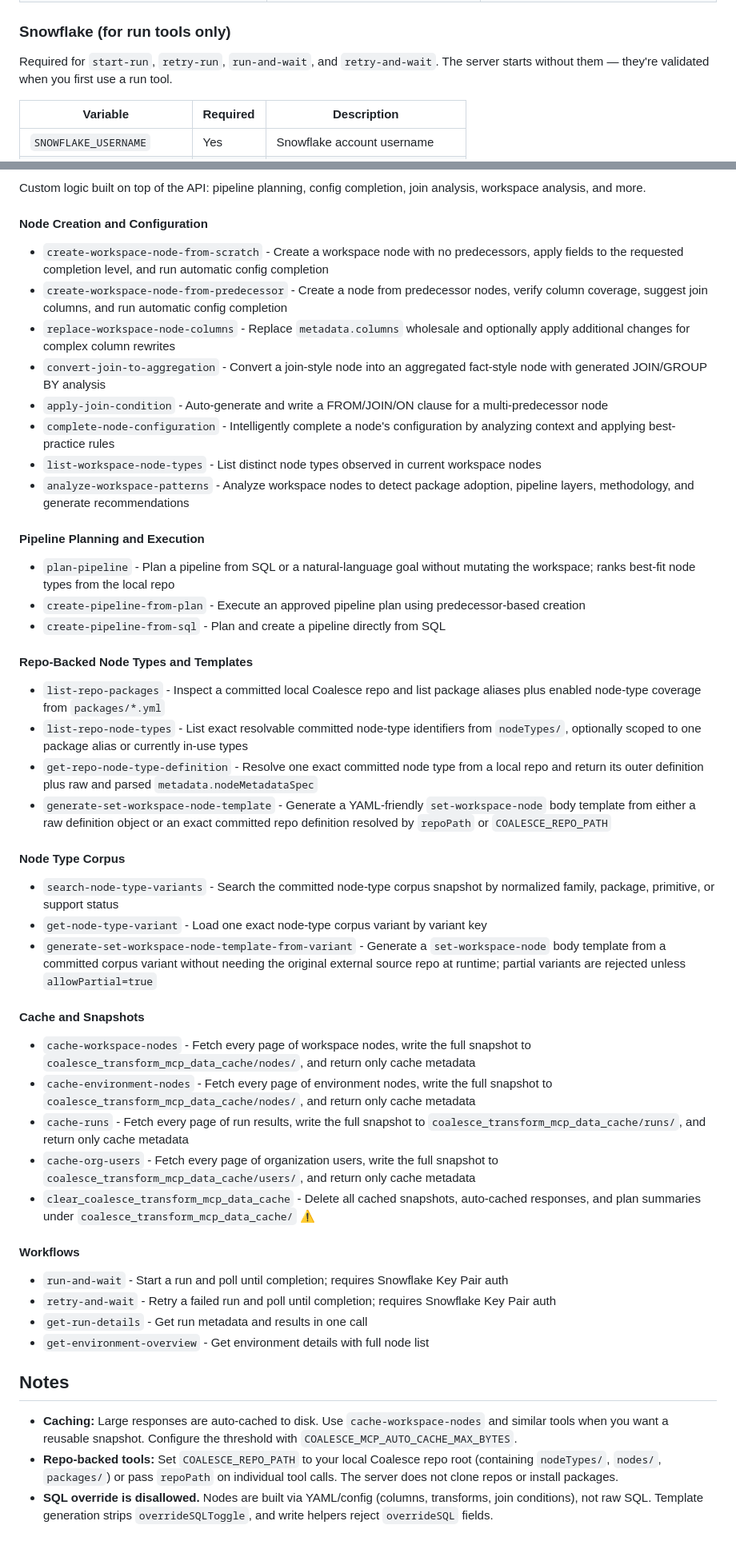
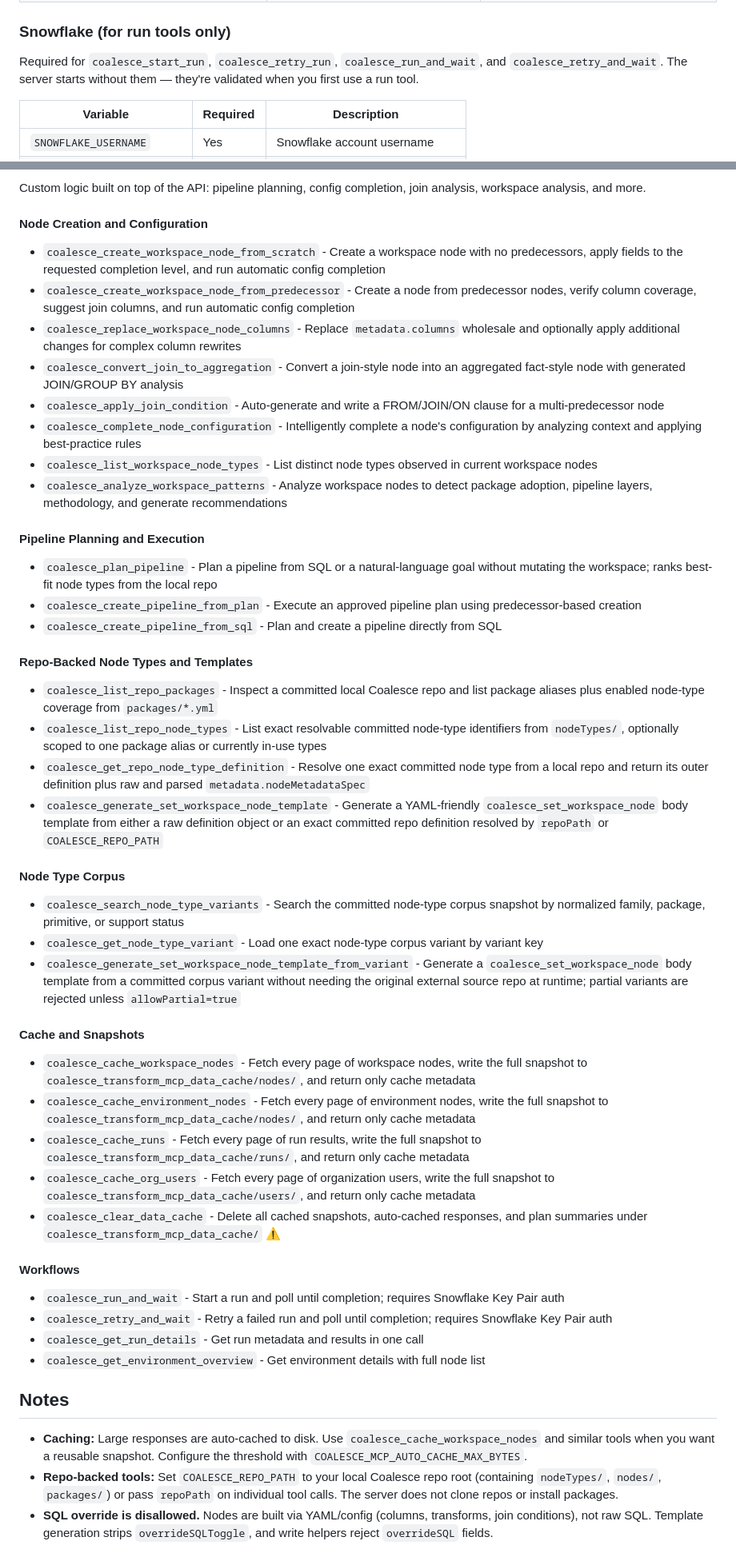
Before and after one commit to jessemarshall/coalesce-transform-mcp, a Markdown page: README.md, 2 parts joined by grey strips. Shown at 80% size. Drawn GitHub-style.

```diff
--- a/README.md
+++ b/README.md
@@ -79,7 +79,7 @@ Only `COALESCE_ACCESS_TOKEN` is required. Everything else is optional.
 
 ### Snowflake (for run tools only)
 
-Required for `start-run`, `retry-run`, `run-and-wait`, and `retry-and-wait`. The server starts without them — they're validated when you first use a run tool.
+Required for `coalesce_start_run`, `coalesce_retry_run`, `coalesce_run_and_wait`, and `coalesce_retry_and_wait`. The server starts without them — they're validated when you first use a run tool.
 
 <!-- ENV_METADATA_SNOWFLAKE_TABLE_START -->
 | Variable | Required | Description |
@@ -212,52 +220,52 @@ Custom logic built on top of the API: pipeline planning, config completion, join
 
 #### Node Creation and Configuration
 
-- `create-workspace-node-from-scratch` - Create a workspace node with no predecessors, apply fields to the requested completion level, and run automatic config completion
-- `create-workspace-node-from-predecessor` - Create a node from predecessor nodes, verify column coverage, suggest join columns, and run automatic config completion
-- `replace-workspace-node-columns` - Replace `metadata.columns` wholesale and optionally apply additional changes for complex column rewrites
-- `convert-join-to-aggregation` - Convert a join-style node into an aggregated fact-style node with generated JOIN/GROUP BY analysis
-- `apply-join-condition` - Auto-generate and write a FROM/JOIN/ON clause for a multi-predecessor node
-- `complete-node-configuration` - Intelligently complete a node's configuration by analyzing context and applying best-practice rules
-- `list-workspace-node-types` - List distinct node types observed in current workspace nodes
-- `analyze-workspace-patterns` - Analyze workspace nodes to detect package adoption, pipeline layers, methodology, and generate recommendations
+- `coalesce_create_workspace_node_from_scratch` - Create a workspace node with no predecessors, apply fields to the requested completion level, and run automatic config completion
+- `coalesce_create_workspace_node_from_predecessor` - Create a node from predecessor nodes, verify column coverage, suggest join columns, and run automatic config completion
+- `coalesce_replace_workspace_node_columns` - Replace `metadata.columns` wholesale and optionally apply additional changes for complex column rewrites
+- `coalesce_convert_join_to_aggregation` - Convert a join-style node into an aggregated fact-style node with generated JOIN/GROUP BY analysis
+- `coalesce_apply_join_condition` - Auto-generate and write a FROM/JOIN/ON clause for a multi-predecessor node
+- `coalesce_complete_node_configuration` - Intelligently complete a node's configuration by analyzing context and applying best-practice rules
+- `coalesce_list_workspace_node_types` - List distinct node types observed in current workspace nodes
+- `coalesce_analyze_workspace_patterns` - Analyze workspace nodes to detect package adoption, pipeline layers, methodology, and generate recommendations
 
 #### Pipeline Planning and Execution
 
-- `plan-pipeline` - Plan a pipeline from SQL or a natural-language goal without mutating the workspace; ranks best-fit node types from the local repo
-- `create-pipeline-from-plan` - Execute an approved pipeline plan using predecessor-based creation
-- `create-pipeline-from-sql` - Plan and create a pipeline directly from SQL
+- `coalesce_plan_pipeline` - Plan a pipeline from SQL or a natural-language goal without mutating the workspace; ranks best-fit node types from the local repo
+- `coalesce_create_pipeline_from_plan` - Execute an approved pipeline plan using predecessor-based creation
+- `coalesce_create_pipeline_from_sql` - Plan and create a pipeline directly from SQL
 
 #### Repo-Backed Node Types and Templates
 
-- `list-repo-packages` - Inspect a committed local Coalesce repo and list package aliases plus enabled node-type coverage from `packages/*.yml`
-- `list-repo-node-types` - List exact resolvable committed node-type identifiers from `nodeTypes/`, optionally scoped to one package alias or currently in-use types
-- `get-repo-node-type-definition` - Resolve one exact committed node type from a local repo and return its outer definition plus raw and parsed `metadata.nodeMetadataSpec`
-- `generate-set-workspace-node-template` - Generate a YAML-friendly `set-workspace-node` body template from either a raw definition object or an exact committed repo definition resolved by `repoPath` or `COALESCE_REPO_PATH`
+- `coalesce_list_repo_packages` - Inspect a committed local Coalesce repo and list package aliases plus enabled node-type coverage from `packages/*.yml`
+- `coalesce_list_repo_node_types` - List exact resolvable committed node-type identifiers from `nodeTypes/`, optionally scoped to one package alias or currently in-use types
+- `coalesce_get_repo_node_type_definition` - Resolve one exact committed node type from a local repo and return its outer definition plus raw and parsed `metadata.nodeMetadataSpec`
+- `coalesce_generate_set_workspace_node_template` - Generate a YAML-friendly `coalesce_set_workspace_node` body template from either a raw definition object or an exact committed repo definition resolved by `repoPath` or `COALESCE_REPO_PATH`
 
 #### Node Type Corpus
 
-- `search-node-type-variants` - Search the committed node-type corpus snapshot by normalized family, package, primitive, or support status
-- `get-node-type-variant` - Load one exact node-type corpus variant by variant key
-- `generate-set-workspace-node-template-from-variant` - Generate a `set-workspace-node` body template from a committed corpus variant without needing the original external source repo at runtime; partial variants are rejected unless `allowPartial=true`
+- `coalesce_search_node_type_variants` - Search the committed node-type corpus snapshot by normalized family, package, primitive, or support status
+- `coalesce_get_node_type_variant` - Load one exact node-type corpus variant by variant key
+- `coalesce_generate_set_workspace_node_template_from_variant` - Generate a `coalesce_set_workspace_node` body template from a committed corpus variant without needing the original external source repo at runtime; partial variants are rejected unless `allowPartial=true`
 
 #### Cache and Snapshots
 
-- `cache-workspace-nodes` - Fetch every page of workspace nodes, write the full snapshot to `coalesce_transform_mcp_data_cache/nodes/`, and return only cache metadata
-- `cache-environment-nodes` - Fetch every page of environment nodes, write the full snapshot to `coalesce_transform_mcp_data_cache/nodes/`, and return only cache metadata
-- `cache-runs` - Fetch every page of run results, write the full snapshot to `coalesce_transform_mcp_data_cache/runs/`, and return only cache metadata
-- `cache-org-users` - Fetch every page of organization users, write the full snapshot to `coalesce_transform_mcp_data_cache/users/`, and return only cache metadata
-- `clear_coalesce_transform_mcp_data_cache` - Delete all cached snapshots, auto-cached responses, and plan summaries under `coalesce_transform_mcp_data_cache/` ⚠️
+- `coalesce_cache_workspace_nodes` - Fetch every page of workspace nodes, write the full snapshot to `coalesce_transform_mcp_data_cache/nodes/`, and return only cache metadata
+- `coalesce_cache_environment_nodes` - Fetch every page of environment nodes, write the full snapshot to `coalesce_transform_mcp_data_cache/nodes/`, and return only cache metadata
+- `coalesce_cache_runs` - Fetch every page of run results, write the full snapshot to `coalesce_transform_mcp_data_cache/runs/`, and return only cache metadata
+- `coalesce_cache_org_users` - Fetch every page of organization users, write the full snapshot to `coalesce_transform_mcp_data_cache/users/`, and return only cache metadata
+- `coalesce_clear_data_cache` - Delete all cached snapshots, auto-cached responses, and plan summaries under `coalesce_transform_mcp_data_cache/` ⚠️
 
 #### Workflows
 
-- `run-and-wait` - Start a run and poll until completion; requires Snowflake Key Pair auth
-- `retry-and-wait` - Retry a failed run and poll until completion; requires Snowflake Key Pair auth
-- `get-run-details` - Get run metadata and results in one call
-- `get-environment-overview` - Get environment details with full node list
+- `coalesce_run_and_wait` - Start a run and poll until completion; requires Snowflake Key Pair auth
+- `coalesce_retry_and_wait` - Retry a failed run and poll until completion; requires Snowflake Key Pair auth
+- `coalesce_get_run_details` - Get run metadata and results in one call
+- `coalesce_get_environment_overview` - Get environment details with full node list
 
 ## Notes
 
-- **Caching:** Large responses are auto-cached to disk. Use `cache-workspace-nodes` and similar tools when you want a reusable snapshot. Configure the threshold with `COALESCE_MCP_AUTO_CACHE_MAX_BYTES`.
+- **Caching:** Large responses are auto-cached to disk. Use `coalesce_cache_workspace_nodes` and similar tools when you want a reusable snapshot. Configure the threshold with `COALESCE_MCP_AUTO_CACHE_MAX_BYTES`.
 - **Repo-backed tools:** Set `COALESCE_REPO_PATH` to your local Coalesce repo root (containing `nodeTypes/`, `nodes/`, `packages/`) or pass `repoPath` on individual tool calls. The server does not clone repos or install packages.
 - **SQL override is disallowed.** Nodes are built via YAML/config (columns, transforms, join conditions), not raw SQL. Template generation strips `overrideSQLToggle`, and write helpers reject `overrideSQL` fields.
 
```
Also changed, not shown: other parts of README.md (+53 -45 lines).
